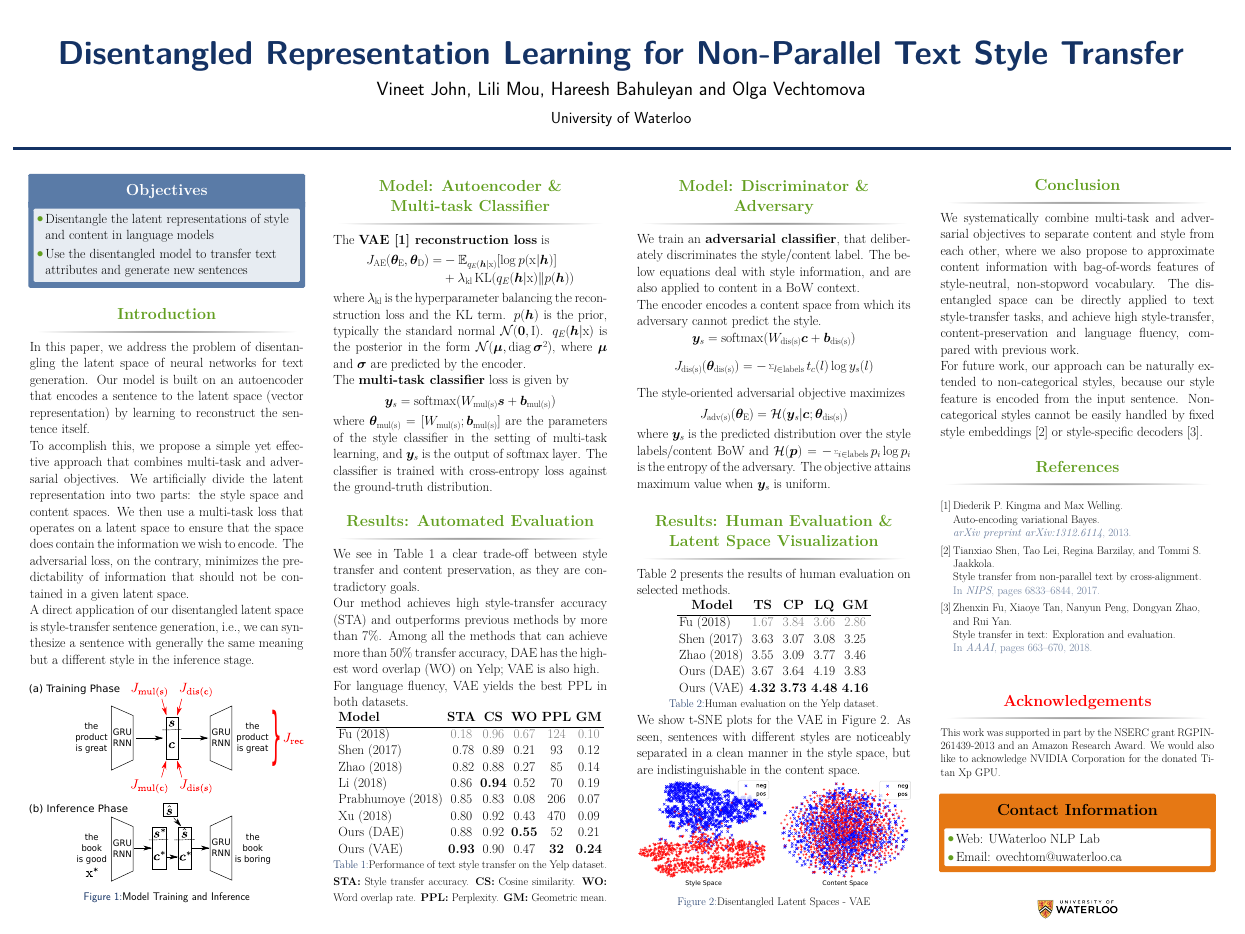
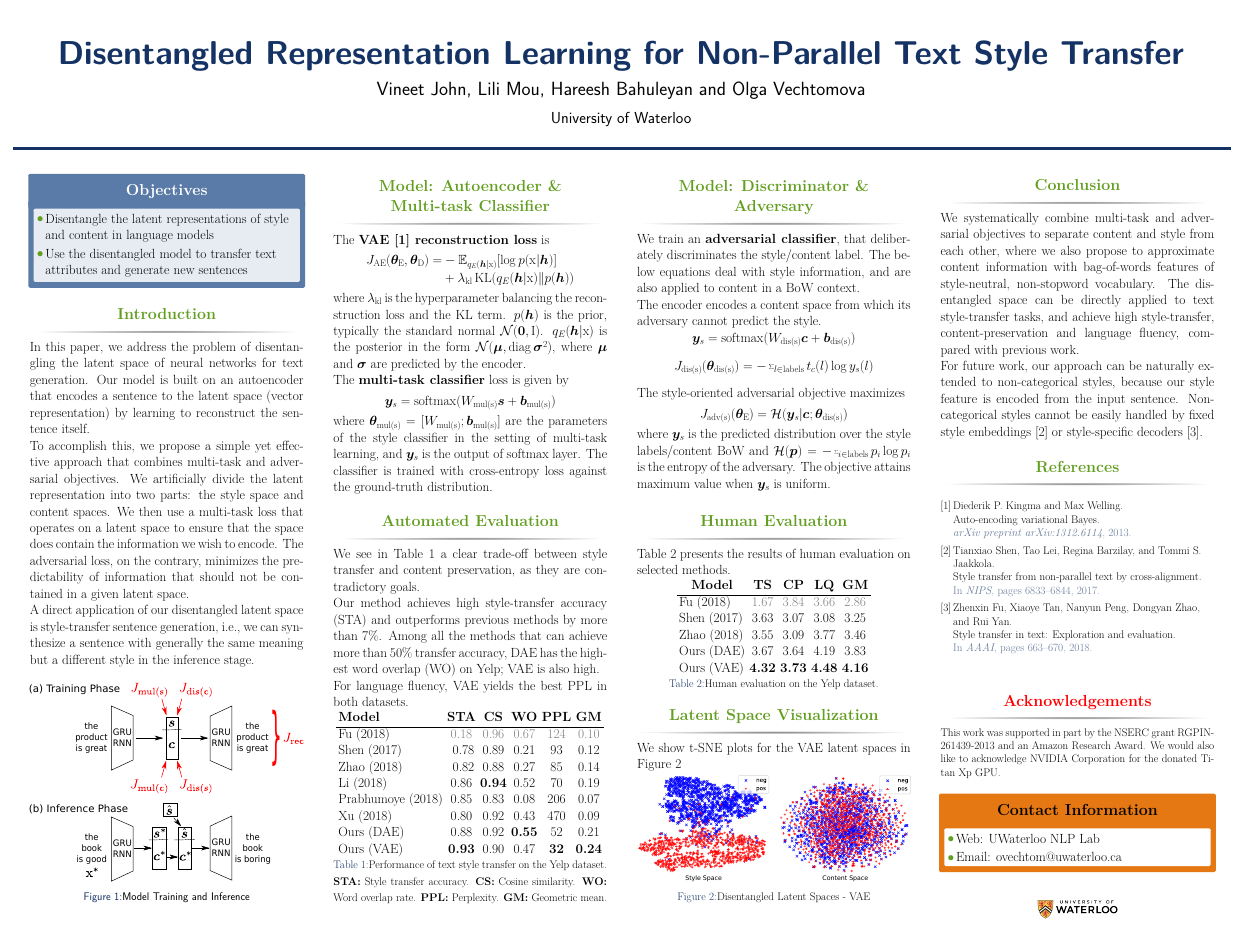
Before and after one commit to vineetjohn/acl-2019-poster, a LaTeX poster (main.tex): the whole page. Compiled offline with XeLaTeX.

Commit message:
Use separate block for t-SNE plot

```diff
--- a/main.tex
+++ b/main.tex
@@ -232,7 +232,7 @@
 
                 \begin{column}{\onecolwid} % The first column within column 2 (column 2.1)
 
-                    \begin{block}{Results: Automated Evaluation}
+                    \begin{block}{Automated Evaluation}
                         We see in Table~\ref{tab:comparison-previous} a clear trade-off between style transfer and content preservation, as they are contradictory goals.
 
                         Our method achieves high style-transfer accuracy (STA) and outperforms previous methods by more than 7\%. Among all the methods that can achieve more than 50\% transfer accuracy, DAE has the highest word overlap (WO) on Yelp; VAE is also high.
@@ -266,7 +266,7 @@
 
                 \begin{column}{\onecolwid} % The second column within column 2 (column 2.2)
 
-                    \begin{block}{Results: Human Evaluation \&\\Latent Space Visualization}
+                    \begin{block}{Human Evaluation}
                         Table~\ref{tab:human-evaluation} presents the results of human evaluation on selected methods.
 
                         \begin{table}[ht]
@@ -283,17 +283,17 @@
                             \caption{Human evaluation on the Yelp dataset.}
                             \label{tab:human-evaluation}
                         \end{table}
+                    \end{block}
 
-                        \vspace{-1.6cm}
+                    \vspace{-1.6cm}
 
-                        We show t-SNE plots for the VAE in Figure~\ref{fig:tsne-plot}.
-                        As seen, sentences with different styles are noticeably separated in a clean manner in the style space, but are indistinguishable in the content space.
+                    \begin{block}{Latent Space Visualization}
+                        We show t-SNE plots for the VAE latent spaces in Figure~\ref{fig:tsne-plot}
                         \begin{figure}
                             \includegraphics[width=\linewidth]{vae-latent-spaces}
                             \caption{Disentangled Latent Spaces - VAE}
                             \label{fig:tsne-plot}
                         \end{figure}
-
                     \end{block}
 
                     %----------------------------------------------------------------------------------------
```
